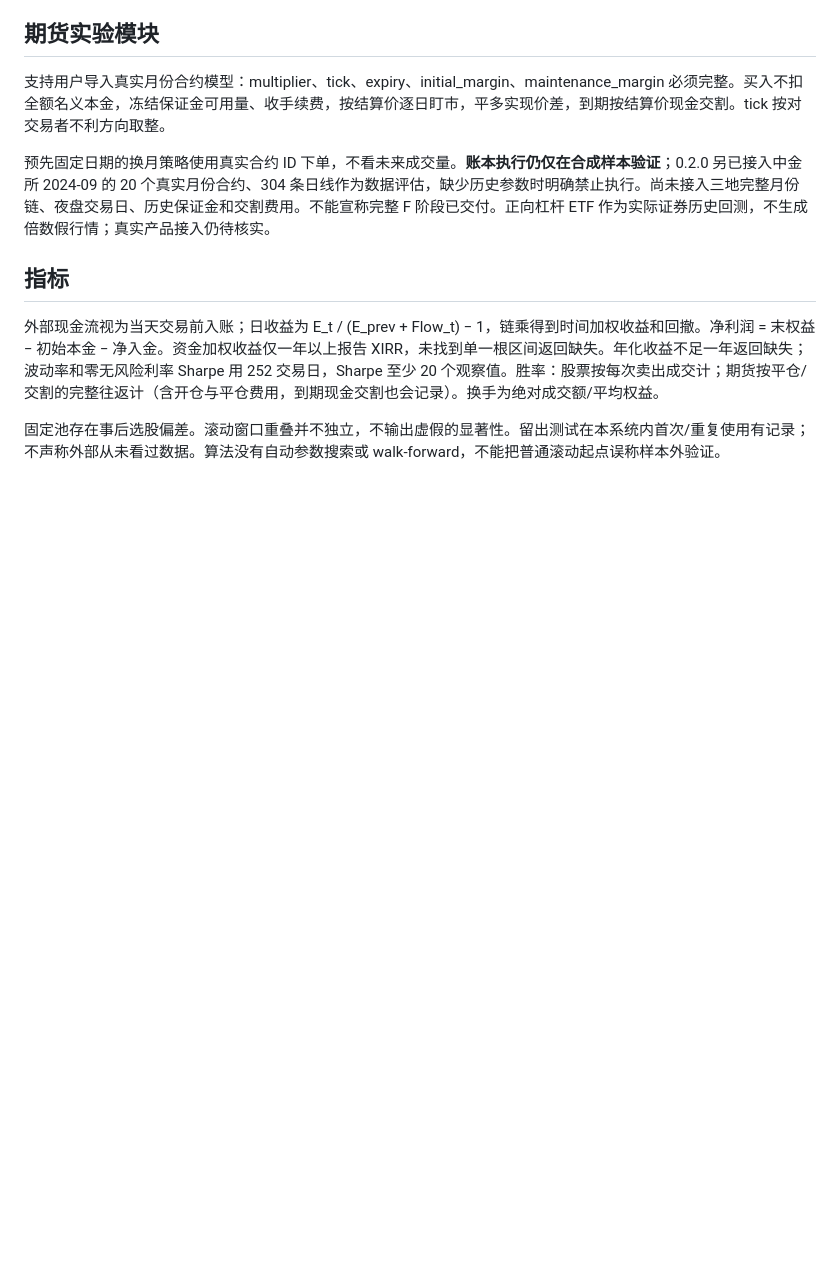
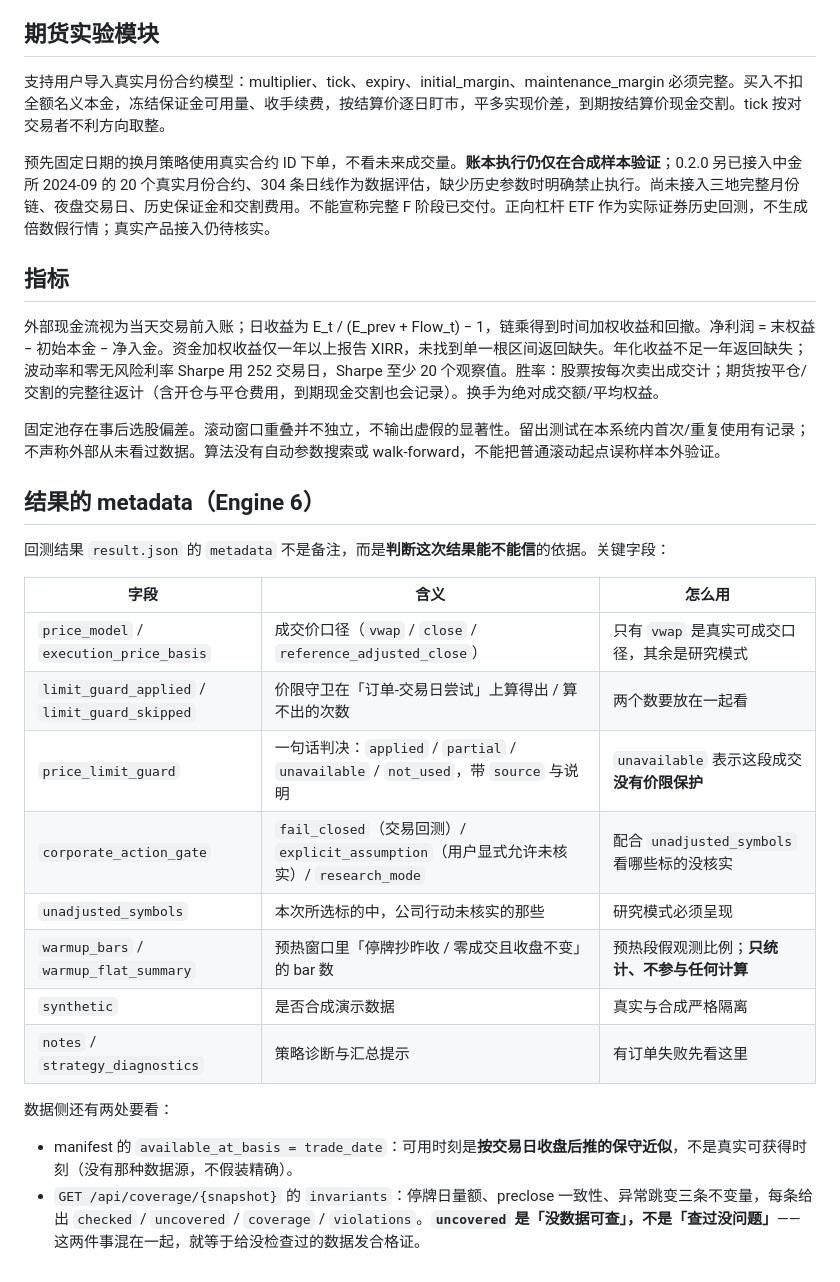
Before and after one commit to xumouren114514/investment-lab, a Markdown page: docs/ENGINE.md, the part around the change. Drawn GitHub-style; blank space fills up the shorter version.

Commit message:
docs: document result metadata fields (limit guard, corporate action gate, warmup bars)

```diff
--- a/docs/ENGINE.md
+++ b/docs/ENGINE.md
@@ -69,3 +69,25 @@ VWAP 是全日模拟基准，加入方向性滑点，不保证真实订单可成
 外部现金流视为当天交易前入账；日收益为 E_t / (E_prev + Flow_t) − 1，链乘得到时间加权收益和回撤。净利润 = 末权益 − 初始本金 − 净入金。资金加权收益仅一年以上报告 XIRR，未找到单一根区间返回缺失。年化收益不足一年返回缺失；波动率和零无风险利率 Sharpe 用 252 交易日，Sharpe 至少 20 个观察值。胜率：股票按每次卖出成交计；期货按平仓/交割的完整往返计（含开仓与平仓费用，到期现金交割也会记录）。换手为绝对成交额/平均权益。
 
 固定池存在事后选股偏差。滚动窗口重叠并不独立，不输出虚假的显著性。留出测试在本系统内首次/重复使用有记录；不声称外部从未看过数据。算法没有自动参数搜索或 walk-forward，不能把普通滚动起点误称样本外验证。
+
+## 结果的 metadata（Engine 6）
+
+回测结果 `result.json` 的 `metadata` 不是备注，而是**判断这次结果能不能信**的依据。关键字段：
+
+| 字段 | 含义 | 怎么用 |
+|---|---|---|
+| `price_model` / `execution_price_basis` | 成交价口径（`vwap` / `close` / `reference_adjusted_close`） | 只有 `vwap` 是真实可成交口径，其余是研究模式 |
+| `limit_guard_applied` / `limit_guard_skipped` | 价限守卫在「订单-交易日尝试」上算得出 / 算不出的次数 | 两个数要放在一起看 |
+| `price_limit_guard` | 一句话判决：`applied` / `partial` / `unavailable` / `not_used`，带 `source` 与说明 | `unavailable` 表示这段成交**没有价限保护** |
+| `corporate_action_gate` | `fail_closed`（交易回测）/ `explicit_assumption`（用户显式允许未核实）/ `research_mode` | 配合 `unadjusted_symbols` 看哪些标的没核实 |
+| `unadjusted_symbols` | 本次所选标的中，公司行动未核实的那些 | 研究模式必须呈现 |
+| `warmup_bars` / `warmup_flat_summary` | 预热窗口里「停牌抄昨收 / 零成交且收盘不变」的 bar 数 | 预热段假观测比例；**只统计、不参与任何计算** |
+| `synthetic` | 是否合成演示数据 | 真实与合成严格隔离 |
+| `notes` / `strategy_diagnostics` | 策略诊断与汇总提示 | 有订单失败先看这里 |
+
+数据侧还有两处要看：
+
+- manifest 的 `available_at_basis = trade_date`：可用时刻是**按交易日收盘后推的保守近似**，不是真实可获得时刻（没有那种数据源，不假装精确）。
+- `GET /api/coverage/{snapshot}` 的 `invariants`：停牌日量额、preclose 一致性、异常跳变三条不变量，每条给出
+  `checked` / `uncovered` / `coverage` / `violations`。**`uncovered` 是「没数据可查」，不是「查过没问题」**——
+  这两件事混在一起，就等于给没检查过的数据发合格证。
```
